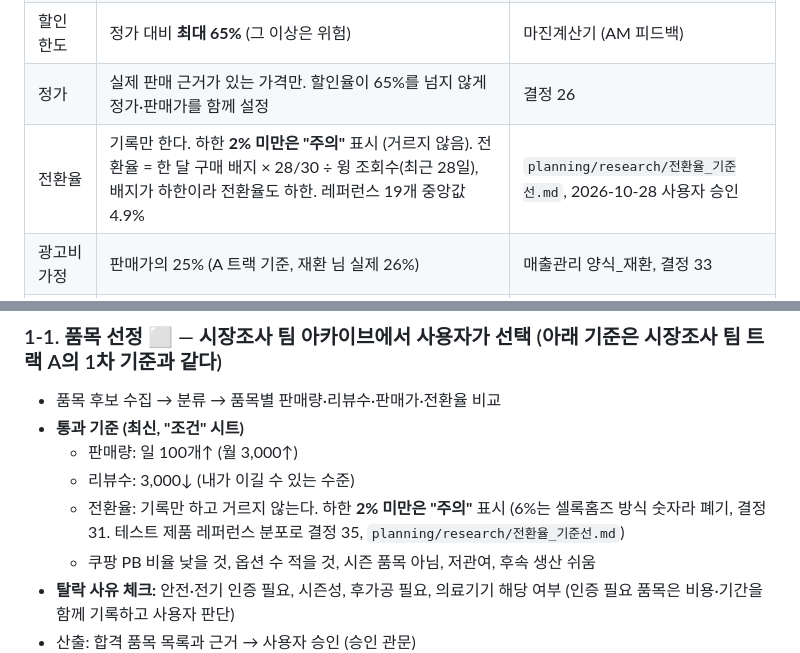
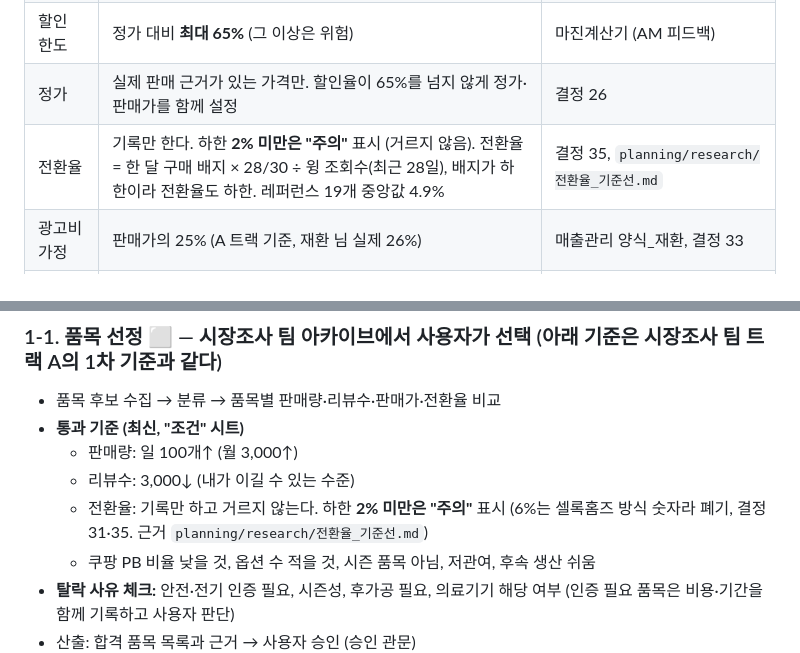
Before and after one commit to jsoh5412-dotcom/COUPANG, a Markdown page: ROADMAP.md, 2 parts joined by grey strips. Drawn GitHub-style.

Commit message:
ROADMAP 전환율 출처 표기 정리 (결정 35)
Co-Authored-By: Claude Opus 5.5 <noreply@anthropic.com>

```diff
--- a/ROADMAP.md
+++ b/ROADMAP.md
@@ -16,7 +16,7 @@
 | 테스트 물건 조달 | **도매매**에서 발주 | 결정 26 |
 | 할인 한도 | 정가 대비 **최대 65%** (그 이상은 위험) | 마진계산기 (AM 피드백) |
 | 정가 | 실제 판매 근거가 있는 가격만. 할인율이 65%를 넘지 않게 정가·판매가를 함께 설정 | 결정 26 |
-| 전환율 | 기록만 한다. 하한 **2% 미만은 "주의"** 표시 (거르지 않음). 전환율 = 한 달 구매 배지 × 28/30 ÷ 윙 조회수(최근 28일), 배지가 하한이라 전환율도 하한. 레퍼런스 19개 중앙값 4.9% | `planning/research/전환율_기준선.md`, 2026-10-28 사용자 승인 |
+| 전환율 | 기록만 한다. 하한 **2% 미만은 "주의"** 표시 (거르지 않음). 전환율 = 한 달 구매 배지 × 28/30 ÷ 윙 조회수(최근 28일), 배지가 하한이라 전환율도 하한. 레퍼런스 19개 중앙값 4.9% | 결정 35, `planning/research/전환율_기준선.md` |
 | 광고비 가정 | 판매가의 25% (A 트랙 기준, 재환 님 실제 26%) | 매출관리 양식_재환, 결정 33 |
 | 원가 구조 | 노출가 − 원가 − 총수수료(판매수수료 + 그로스 할인 + 입출고비 + 택배비) − 부가세 − 광고비 = 개당 광고 후 이익 | 마진계산기 (결정 33) |
 | 수익 기준 | 트랙별로 다름 (A 하루 순익, B 시즌 총순익+재고 소진, C 개당 이익). 금액은 테스트 후 설정 | `research/CLAUDE.md`, 결정 33 |
@@ -35,7 +35,7 @@
 - **통과 기준 (최신, "조건" 시트)**
   - 판매량: 일 100개↑ (월 3,000↑)
   - 리뷰수: 3,000↓ (내가 이길 수 있는 수준)
-  - 전환율: 기록만 하고 거르지 않는다. 하한 **2% 미만은 "주의"** 표시 (6%는 셀록홈즈 방식 숫자라 폐기, 결정 31. 테스트 제품 레퍼런스 분포로 결정 35, `planning/research/전환율_기준선.md`)
+  - 전환율: 기록만 하고 거르지 않는다. 하한 **2% 미만은 "주의"** 표시 (6%는 셀록홈즈 방식 숫자라 폐기, 결정 31·35. 근거 `planning/research/전환율_기준선.md`)
   - 쿠팡 PB 비율 낮을 것, 옵션 수 적을 것, 시즌 품목 아님, 저관여, 후속 생산 쉬움
 - **탈락 사유 체크:** 안전·전기 인증 필요, 시즌성, 후가공 필요, 의료기기 해당 여부 (인증 필요 품목은 비용·기간을 함께 기록하고 사용자 판단)
 - 산출: 합격 품목 목록과 근거 → 사용자 승인 (승인 관문)
```
